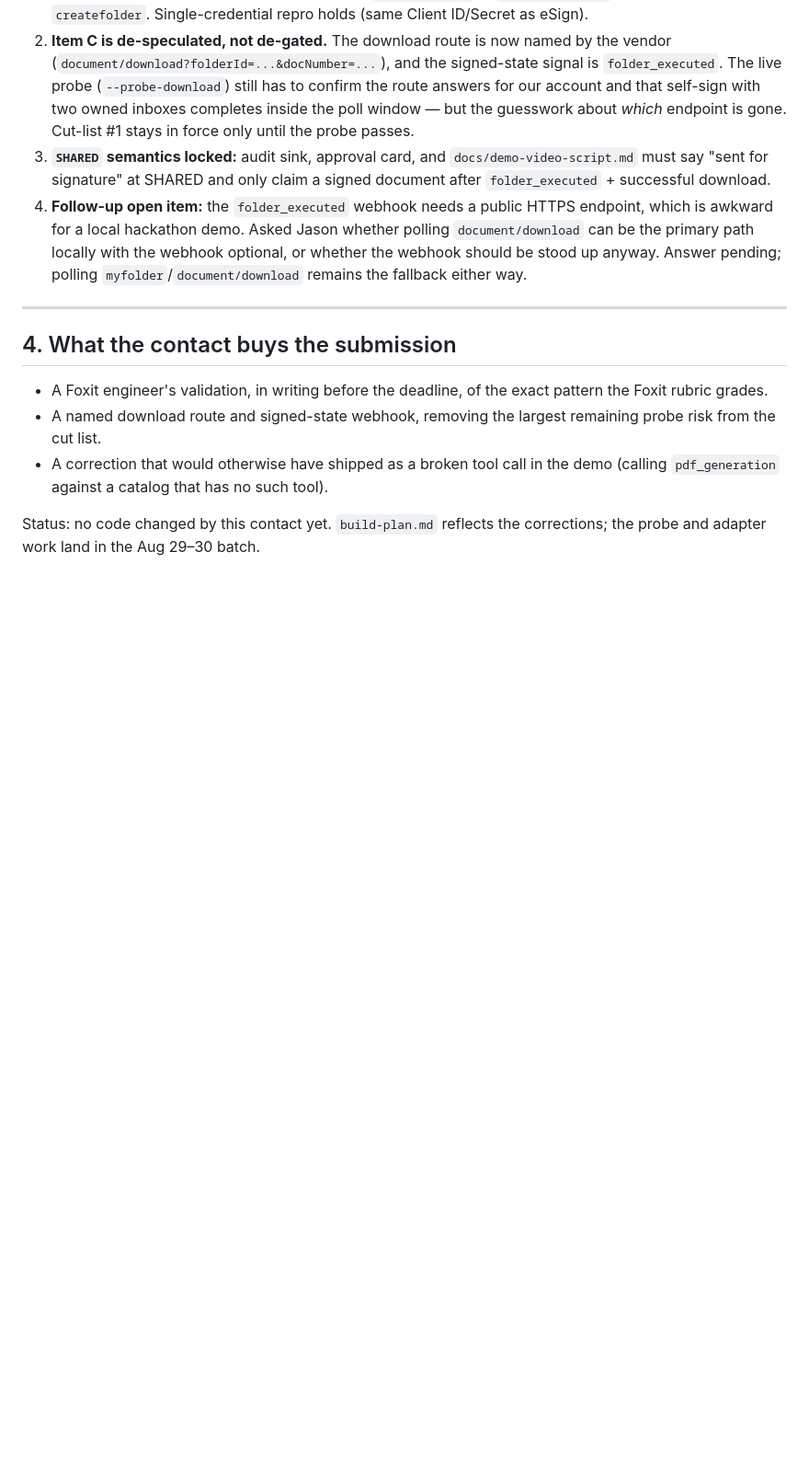
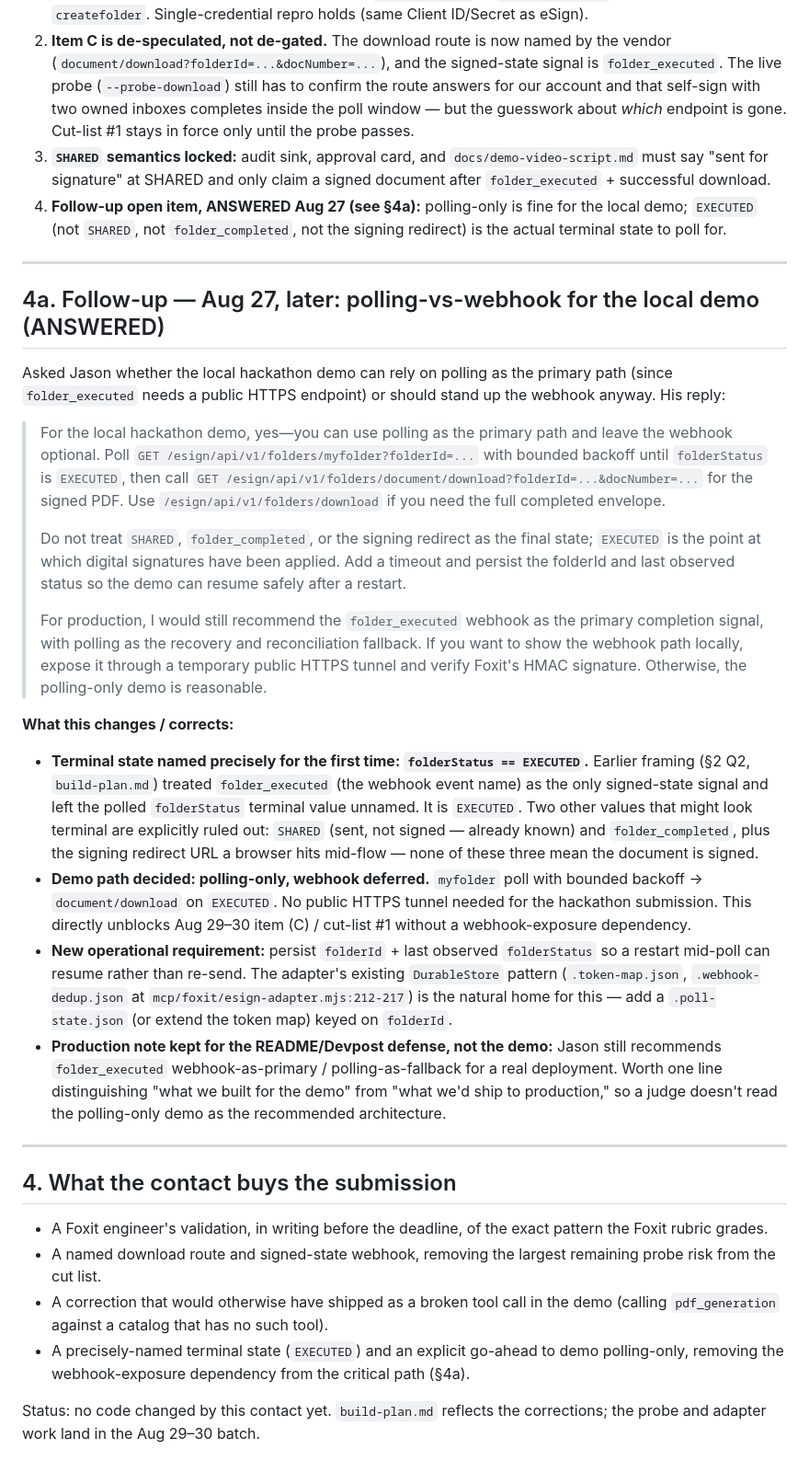
Before and after one commit to jpka/no-undo, a Markdown page: docs/foxit-contact-aug27.md, the part around the change. Shown at 92% size. Drawn GitHub-style; blank space fills up the shorter version.

Commit message:
docs: foxit follow-up — EXECUTED terminal state, polling-only demo confirmed
Jason Welch answered the pending question on webhook vs. polling for the
local demo: polling-only is fine, webhook stays optional. His reply also
names the actual polled terminal state precisely for the first time —
folderStatus == EXECUTED, not SHARED, not folder_completed, and not the
signing redirect URL — which the plan previously left unnamed (it only
had the folder_executed webhook event name, not the polled status value).

- docs/foxit-contact-aug27.md: new §4a with the full verbatim reply,
  what it corrects/changes, and an operational note (persist folderId +
  last observed status for restart-safe resume).
- build-plan.md: pipeline step 6, day-by-day item (C), cut-list #1, and
  the previously-pending-answer bullet all updated to EXECUTED + the
  confirmed polling-only demo path.

137/137 tests green (doc-only change). Not merging yet per instruction.

```diff
--- a/docs/foxit-contact-aug27.md
+++ b/docs/foxit-contact-aug27.md
@@ -89,12 +89,62 @@ were wrong and are corrected in `build-plan.md`.
 3. **`SHARED` semantics locked:** audit sink, approval card, and
    `docs/demo-video-script.md` must say "sent for signature" at SHARED and only
    claim a signed document after `folder_executed` + successful download.
-4. **Follow-up open item:** the `folder_executed` webhook needs a public HTTPS
-   endpoint, which is awkward for a local hackathon demo. Asked Jason whether
-   polling `document/download` can be the primary path locally with the
-   webhook optional, or whether the webhook should be stood up anyway. Answer
-   pending; polling `myfolder`/`document/download` remains the fallback either
-   way.
+4. **Follow-up open item, ANSWERED Aug 27 (see §4a):** polling-only is fine for
+   the local demo; `EXECUTED` (not `SHARED`, not `folder_completed`, not the
+   signing redirect) is the actual terminal state to poll for.
+
+---
+
+## 4a. Follow-up — Aug 27, later: polling-vs-webhook for the local demo (ANSWERED)
+
+Asked Jason whether the local hackathon demo can rely on polling as the
+primary path (since `folder_executed` needs a public HTTPS endpoint) or
+should stand up the webhook anyway. His reply:
+
+> For the local hackathon demo, yes—you can use polling as the primary path
+> and leave the webhook optional. Poll
+> `GET /esign/api/v1/folders/myfolder?folderId=...` with bounded backoff until
+> `folderStatus` is `EXECUTED`, then call
+> `GET /esign/api/v1/folders/document/download?folderId=...&docNumber=...`
+> for the signed PDF. Use `/esign/api/v1/folders/download` if you need the
+> full completed envelope.
+>
+> Do not treat `SHARED`, `folder_completed`, or the signing redirect as the
+> final state; `EXECUTED` is the point at which digital signatures have been
+> applied. Add a timeout and persist the folderId and last observed status so
+> the demo can resume safely after a restart.
+>
+> For production, I would still recommend the `folder_executed` webhook as the
+> primary completion signal, with polling as the recovery and reconciliation
+> fallback. If you want to show the webhook path locally, expose it through a
+> temporary public HTTPS tunnel and verify Foxit's HMAC signature. Otherwise,
+> the polling-only demo is reasonable.
+
+**What this changes / corrects:**
+
+- **Terminal state named precisely for the first time: `folderStatus ==
+  EXECUTED`.** Earlier framing (§2 Q2, `build-plan.md`) treated `folder_executed`
+  (the webhook event name) as the only signed-state signal and left the polled
+  `folderStatus` terminal value unnamed. It is `EXECUTED`. Two other values
+  that might look terminal are explicitly ruled out: `SHARED` (sent, not
+  signed — already known) and `folder_completed`, plus the signing redirect
+  URL a browser hits mid-flow — none of these three mean the document is
+  signed.
+- **Demo path decided: polling-only, webhook deferred.** `myfolder` poll with
+  bounded backoff → `document/download` on `EXECUTED`. No public HTTPS tunnel
+  needed for the hackathon submission. This directly unblocks Aug 29–30 item
+  (C) / cut-list #1 without a webhook-exposure dependency.
+- **New operational requirement:** persist `folderId` + last observed
+  `folderStatus` so a restart mid-poll can resume rather than re-send. The
+  adapter's existing `DurableStore` pattern (`.token-map.json`,
+  `.webhook-dedup.json` at `mcp/foxit/esign-adapter.mjs:212-217`) is the
+  natural home for this — add a `.poll-state.json` (or extend the token map)
+  keyed on `folderId`.
+- **Production note kept for the README/Devpost defense, not the demo:**
+  Jason still recommends `folder_executed` webhook-as-primary /
+  polling-as-fallback for a real deployment. Worth one line distinguishing
+  "what we built for the demo" from "what we'd ship to production," so a
+  judge doesn't read the polling-only demo as the recommended architecture.
 
 ---
 
@@ -106,6 +156,9 @@ were wrong and are corrected in `build-plan.md`.
   remaining probe risk from the cut list.
 - A correction that would otherwise have shipped as a broken tool call in the
   demo (calling `pdf_generation` against a catalog that has no such tool).
+- A precisely-named terminal state (`EXECUTED`) and an explicit go-ahead to
+  demo polling-only, removing the webhook-exposure dependency from the
+  critical path (§4a).
 
 Status: no code changed by this contact yet. `build-plan.md` reflects the
 corrections; the probe and adapter work land in the Aug 29–30 batch.
```
Also changed, not shown: build-plan.md (+4 -4 lines).
